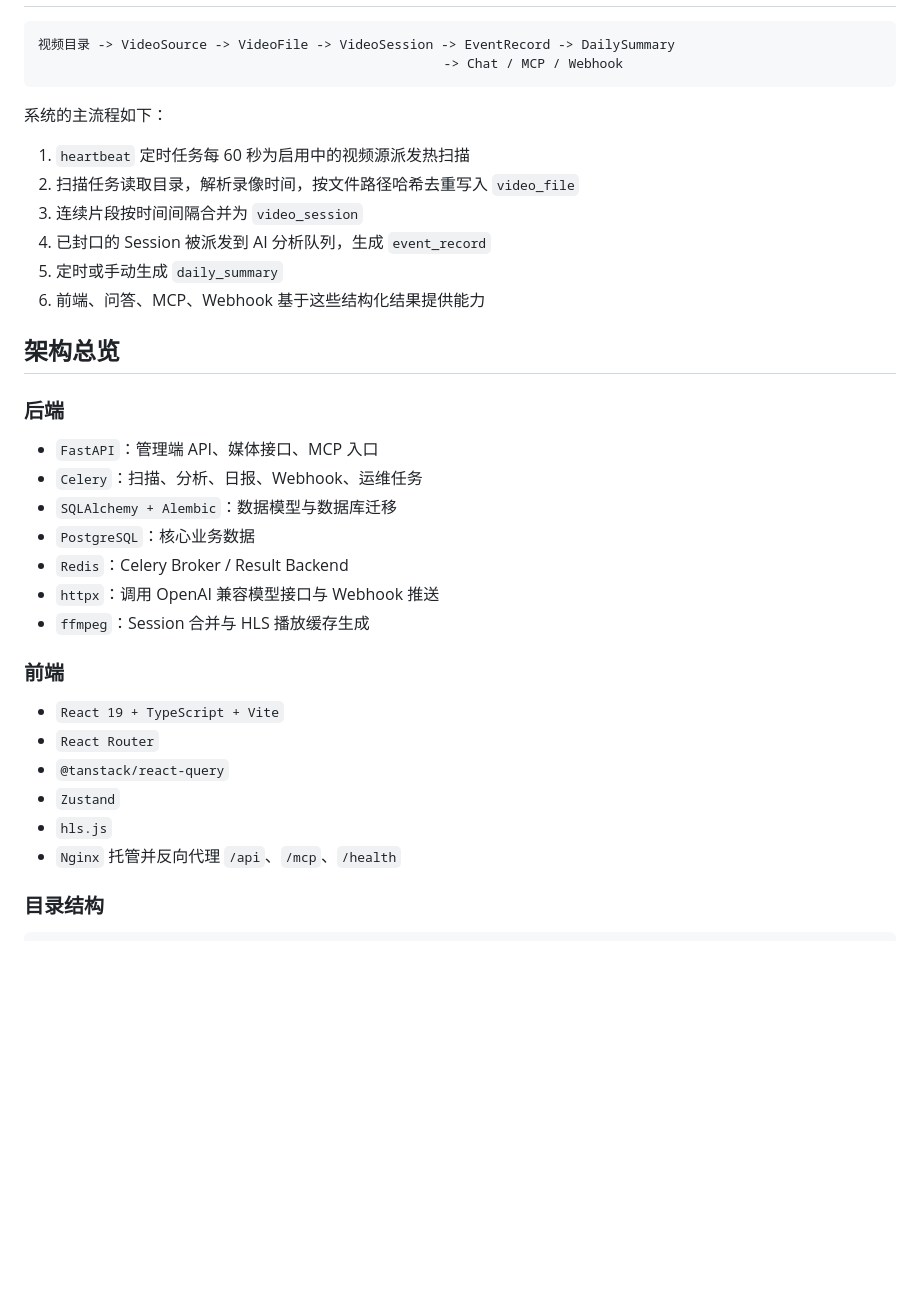
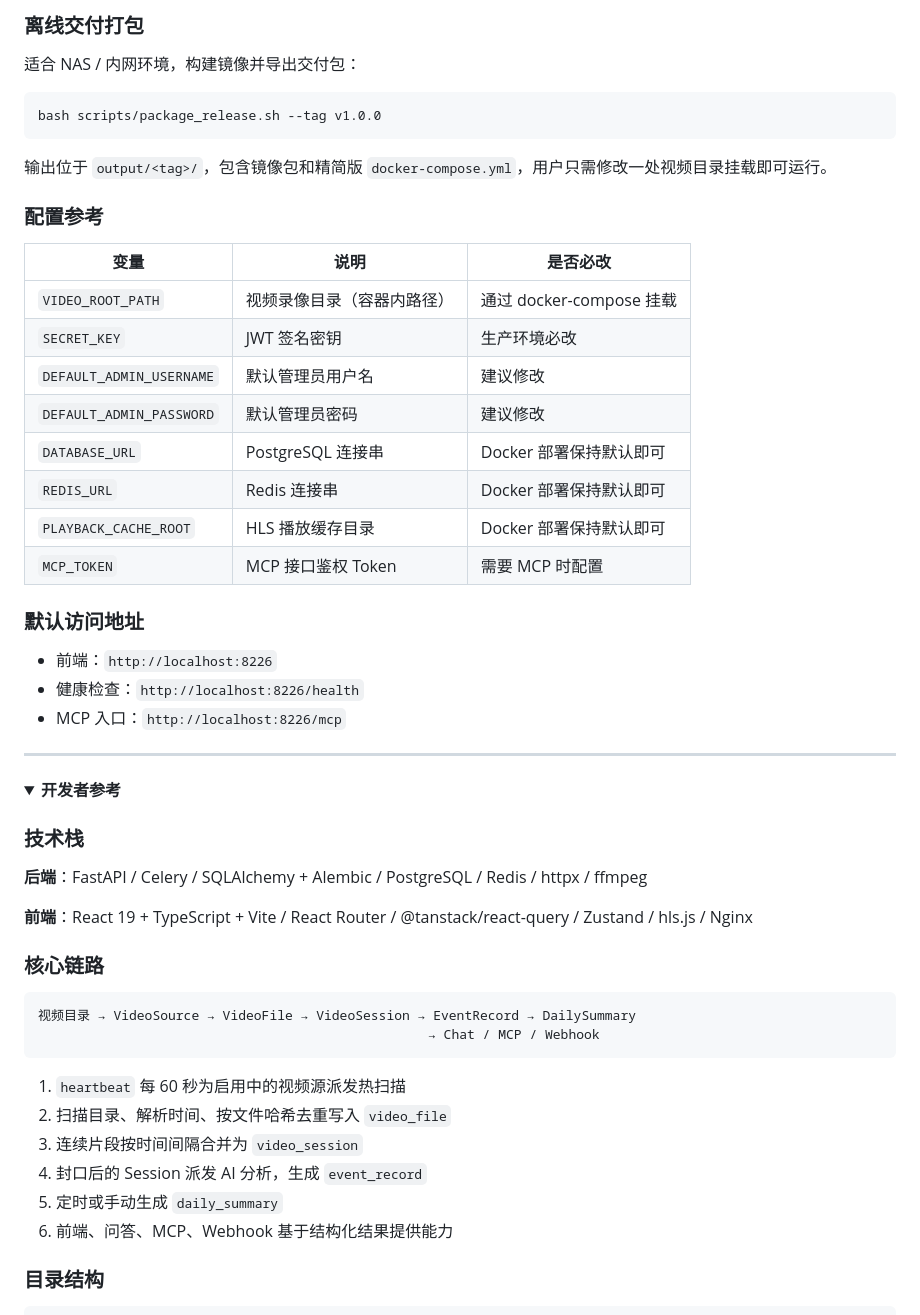
Before and after one commit to q8247990/Video_Dariy, a Markdown page: README.md, the part around one of its changes. Rendered like a GitHub page; folded sections open; blank space fills up the shorter version.

````diff
--- a/README.md
+++ b/README.md
@@ -29,38 +107,56 @@
+### 离线交付打包
+
+适合 NAS / 内网环境，构建镜像并导出交付包：
+
+```bash
+bash scripts/package_release.sh --tag v1.0.0
+```
+
+输出位于 `output/<tag>/`，包含镜像包和精简版 `docker-compose.yml`，用户只需修改一处视频目录挂载即可运行。
+
+### 配置参考
+
+| 变量 | 说明 | 是否必改 |
+|------|------|----------|
+| `VIDEO_ROOT_PATH` | 视频录像目录（容器内路径） | 通过 docker-compose 挂载 |
+| `SECRET_KEY` | JWT 签名密钥 | 生产环境必改 |
+| `DEFAULT_ADMIN_USERNAME` | 默认管理员用户名 | 建议修改 |
+| `DEFAULT_ADMIN_PASSWORD` | 默认管理员密码 | 建议修改 |
+| `DATABASE_URL` | PostgreSQL 连接串 | Docker 部署保持默认即可 |
+| `REDIS_URL` | Redis 连接串 | Docker 部署保持默认即可 |
+| `PLAYBACK_CACHE_ROOT` | HLS 播放缓存目录 | Docker 部署保持默认即可 |
+| `MCP_TOKEN` | MCP 接口鉴权 Token | 需要 MCP 时配置 |
+
+### 默认访问地址
+
+- 前端：`http://localhost:8226`
+- 健康检查：`http://localhost:8226/health`
+- MCP 入口：`http://localhost:8226/mcp`
+
+---
+
+<details>
+<summary><strong>开发者参考</strong></summary>
+
+### 技术栈
+
+**后端**：FastAPI / Celery / SQLAlchemy + Alembic / PostgreSQL / Redis / httpx / ffmpeg
+
+**前端**：React 19 + TypeScript + Vite / React Router / @tanstack/react-query / Zustand / hls.js / Nginx
+
+### 核心链路
 
 ```text
-视频目录 -> VideoSource -> VideoFile -> VideoSession -> EventRecord -> DailySummary
-                                                    -> Chat / MCP / Webhook
+视频目录 → VideoSource → VideoFile → VideoSession → EventRecord → DailySummary
+                                                  → Chat / MCP / Webhook
 ```
 
-系统的主流程如下：
-
-1. `heartbeat` 定时任务每 60 秒为启用中的视频源派发热扫描
-2. 扫描任务读取目录，解析录像时间，按文件路径哈希去重写入 `video_file`
+1. `heartbeat` 每 60 秒为启用中的视频源派发热扫描
+2. 扫描目录、解析时间、按文件哈希去重写入 `video_file`
 3. 连续片段按时间间隔合并为 `video_session`
-4. 已封口的 Session 被派发到 AI 分析队列，生成 `event_record`
+4. 封口后的 Session 派发 AI 分析，生成 `event_record`
 5. 定时或手动生成 `daily_summary`
-6. 前端、问答、MCP、Webhook 基于这些结构化结果提供能力
-
-## 架构总览
-
-### 后端
-
-- `FastAPI`：管理端 API、媒体接口、MCP 入口
-- `Celery`：扫描、分析、日报、Webhook、运维任务
-- `SQLAlchemy + Alembic`：数据模型与数据库迁移
-- `PostgreSQL`：核心业务数据
-- `Redis`：Celery Broker / Result Backend
-- `httpx`：调用 OpenAI 兼容模型接口与 Webhook 推送
-- `ffmpeg`：Session 合并与 HLS 播放缓存生成
-
-### 前端
-
-- `React 19 + TypeScript + Vite`
-- `React Router`
-- `@tanstack/react-query`
-- `Zustand`
-- `hls.js`
-- `Nginx` 托管并反向代理 `/api`、`/mcp`、`/health`
+6. 前端、问答、MCP、Webhook 基于结构化结果提供能力
 
 ### 目录结构
 
````
Also changed, not shown: other parts of README.md (+129 -197 lines).
